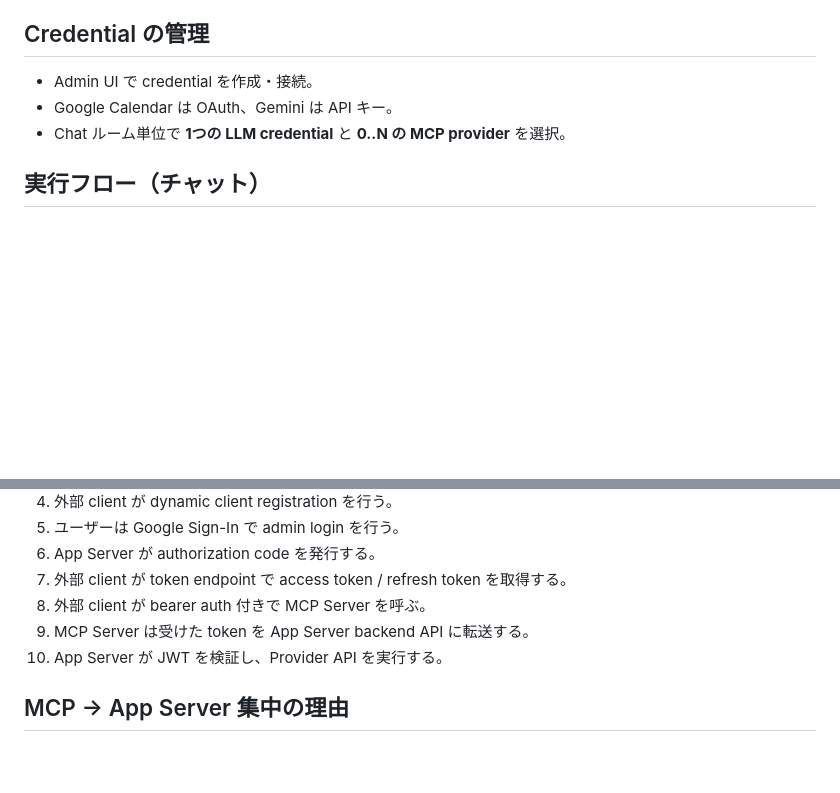
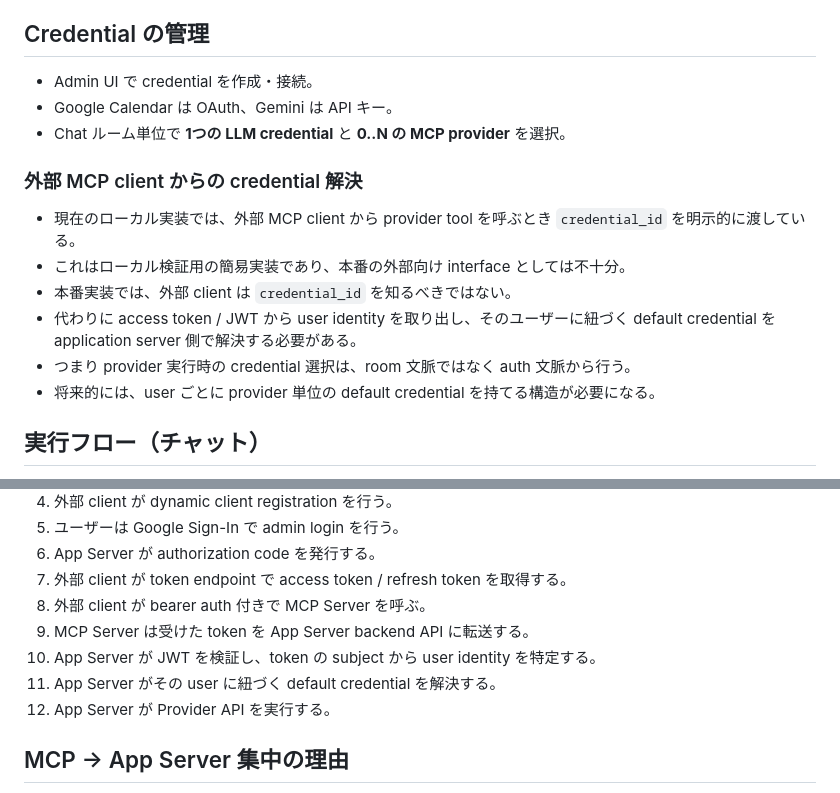
Before and after one commit to tsugumi-sys/mcp-integration-example, a Markdown page: docs/ARCHITECTURE.md, 2 parts joined by grey strips. Drawn GitHub-style; blank space fills up the shorter version.

```diff
--- a/docs/ARCHITECTURE.md
+++ b/docs/ARCHITECTURE.md
@@ -110,6 +110,14 @@
 - Google Calendar は OAuth、Gemini は API キー。
 - Chat ルーム単位で **1つの LLM credential** と **0..N の MCP provider** を選択。
 
+### 外部 MCP client からの credential 解決
+- 現在のローカル実装では、外部 MCP client から provider tool を呼ぶとき `credential_id` を明示的に渡している。
+- これはローカル検証用の簡易実装であり、本番の外部向け interface としては不十分。
+- 本番実装では、外部 client は `credential_id` を知るべきではない。
+- 代わりに access token / JWT から user identity を取り出し、そのユーザーに紐づく default credential を application server 側で解決する必要がある。
+- つまり provider 実行時の credential 選択は、room 文脈ではなく auth 文脈から行う。
+- 将来的には、user ごとに provider 単位の default credential を持てる構造が必要になる。
+
 ## 実行フロー（チャット）
 1. ユーザーがルームでプロンプトを送信。
 2. App Server が選択済み MCP provider のツールスキーマを生成。
@@ -129,7 +137,9 @@
 7. 外部 client が token endpoint で access token / refresh token を取得する。
 8. 外部 client が bearer auth 付きで MCP Server を呼ぶ。
 9. MCP Server は受けた token を App Server backend API に転送する。
-10. App Server が JWT を検証し、Provider API を実行する。
+10. App Server が JWT を検証し、token の subject から user identity を特定する。
+11. App Server がその user に紐づく default credential を解決する。
+12. App Server が Provider API を実行する。
 
 ## MCP → App Server 集中の理由
 - 認証・検証ロジックの **分散を防ぐ**。
```
Also changed, not shown: docs/dynamic-registration.md (+60 -0 lines).
